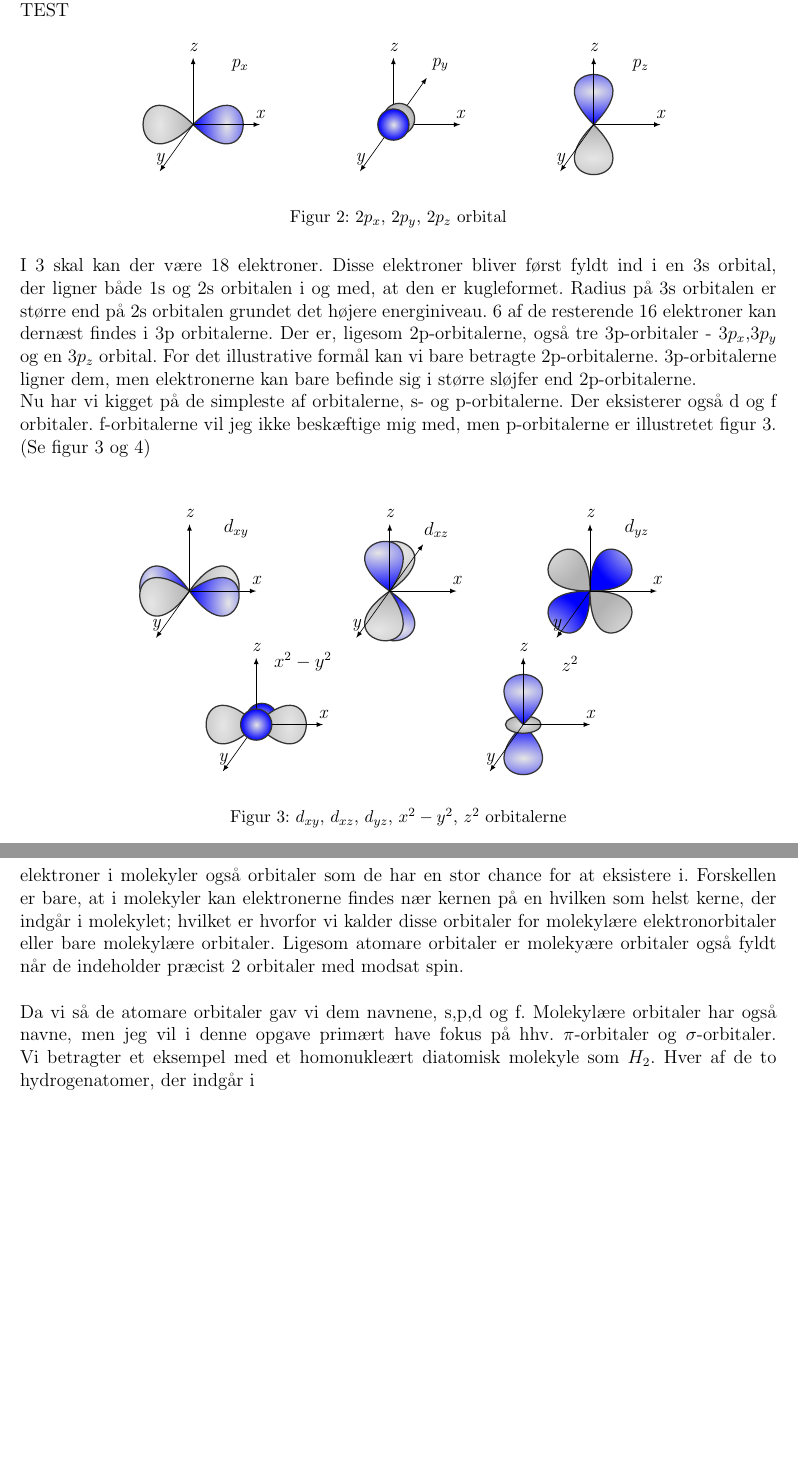
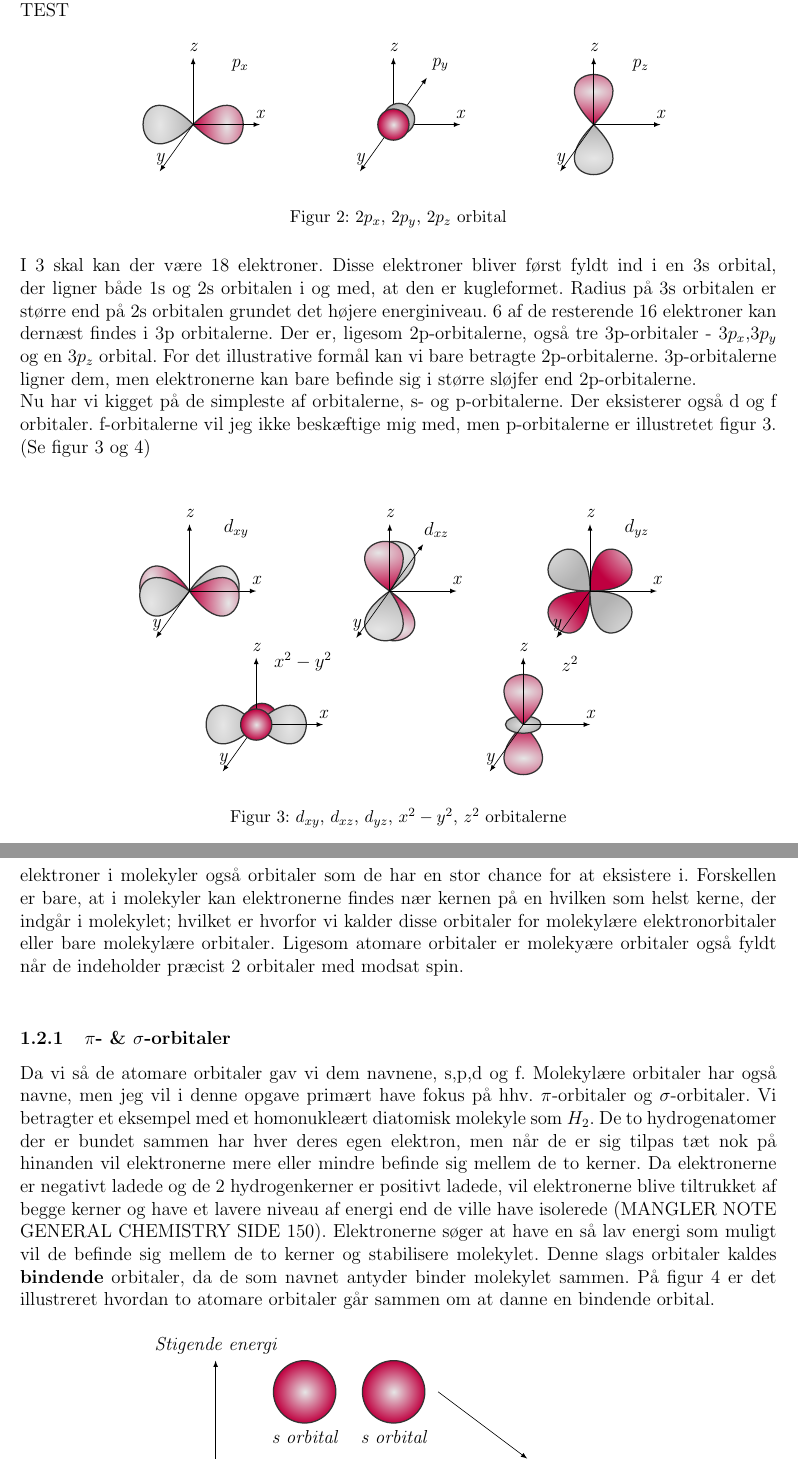
Before and after one commit to mikkelbjoern/SRP-Fysik-kemi, a LaTeX document (Main.tex): two parts of pages 2 and 3 of 6, joined at a grey line, cut so that both start at the same text, the shorter picture padded with empty space. Compiled offline with LaTeX, dvips and Ghostscript.

Commit message:
updates :^)

```diff
--- a/Main.tex
+++ b/Main.tex
@@ -158,20 +157,20 @@ TEST
  \draw[-latex] (0,0)--(1,0) node[above]{x};
   \draw[-latex] (0,0)--(-0.5,-0.7) node[above]{y};
   \draw[-latex] (0,0)--(0,1) node[above]{z};
-  \orbital[pos = {(0,0)}]{py}
+  \orbital[pcolor = purple, pos = {(0,0)}]{py}
   \node[above] at (0.7,0.7) {p$_x$};
 
   \draw[-latex] (3,0)--(3.5,0.7);
   \draw[-latex] (3,0)--(4,0) node[above]{x};
   \draw[-latex] (3,0)--(2.5,-0.7) node[above]{y};
   \draw[-latex] (3,0)--(3,1) node[above]{z};
-  \orbital[pos = {(3,0)}]{px}
+  \orbital[pcolor = purple, pos = {(3,0)}]{px}
   \node[above] at (3.7,0.7) {p$_y$};
 
   \draw[-latex] (6,0)--(7,0) node[above]{x};
   \draw[-latex] (6,0)--(5.5,-0.7) node[above]{y};
   \draw[-latex] (6,0)--(6,1) node[above]{z};
-  \orbital[pos = {(6,0)}]{pz}
+  \orbital[pcolor = purple, pos = {(6,0)}]{pz}
   \node[above] at (6.7,0.7) {p$_z$};
   \end{scope}
   % correctly setting the background layer
@@ -195,32 +194,32 @@ Nu har vi kigget på de simpleste af orbitalerne, s- og p-orbitalerne. Der eksis
  \draw[-latex] (0,0)--(1,0) node[above]{x};
   \draw[-latex] (0,0)--(-0.5,-0.7) node[above]{y};
   \draw[-latex] (0,0)--(0,1) node[above]{z};
-  \orbital[pos = {(0,0)}]{dxy}
+  \orbital[pcolor = purple, pos = {(0,0)}]{dxy}
   \node[above] at (0.7,0.7) {$d_{xy}$};
 
   \draw[-latex] (3,0)--(3.5,0.7);
   \draw[-latex] (3,0)--(4,0) node[above]{x};
   \draw[-latex] (3,0)--(2.5,-0.7) node[above]{y};
   \draw[-latex] (3,0)--(3,1) node[above]{z};
-  \orbital[pos = {(3,0)}]{dxz}
+  \orbital[pcolor = purple, pos = {(3,0)}]{dxz}
   \node[above] at (3.7,0.7) {$d_{xz}$};
 
   \draw[-latex] (6,0)--(7,0) node[above]{x};
   \draw[-latex] (6,0)--(5.5,-0.7) node[above]{y};
   \draw[-latex] (6,0)--(6,1) node[above]{z};
-  \orbital[pos = {(6,0)}]{dyz}
+  \orbital[pcolor = purple, pos = {(6,0)}]{dyz}
   \node[above] at (6.7,0.7) {$d_{yz}$};
 
   \draw[-latex] (1,-2)--(2,-2) node[above]{x};
   \draw[-latex] (1,-2)--(0.5,-2.7) node[above]{y};
   \draw[-latex] (1,-2)--(1,-1) node[above]{z};
-  \orbital[pos = {(1,-2)}]{dx2y2}
+  \orbital[pcolor = purple, pos = {(1,-2)}]{dx2y2}
   \node[above] at (1.7,-1.3) {$x^{2}-y^{2}$};
 
   \draw[-latex] (5,-2)--(6,-2) node[above]{x};
   \draw[-latex] (5,-2)--(4.5,-2.7) node[above]{y};
   \draw[-latex] (5,-2)--(5,-1) node[above]{z};
-  \orbital[pos = {(5,-2)}]{dz2}
+  \orbital[pcolor = purple, pos = {(5,-2)}]{dz2}
   \node[above] at (5.7,-1.3) {$z^2$};
 
   \end{scope}
@@ -238,7 +237,36 @@ I molekylær orbital teori, forkortet MO-teori, ses der på fordelingen af elekt
 Ligesom atomare orbitaler er molekyære orbitaler også fyldt når de indeholder præcist 2 orbitaler med modsat spin.
 \\
 
-Da vi så de atomare orbitaler gav vi dem navnene, s,p,d og f. Molekylære orbitaler har også navne, men jeg vil i denne opgave primært have fokus på hhv. $\pi$-orbitaler og $\sigma$-orbitaler. Vi betragter et eksempel med et homonukleært diatomisk molekyle som $H_2$. Hver af de to hydrogenatomer, der indgår i
+\subsubsection{$\pi$- \& $\sigma$-orbitaler}
+
+Da vi så de atomare orbitaler gav vi dem navnene, s,p,d og f. Molekylære orbitaler har også navne, men jeg vil i denne opgave primært have fokus på hhv. $\pi$-orbitaler og $\sigma$-orbitaler. Vi betragter et eksempel med et homonukleært diatomisk molekyle som $H_2$. De to hydrogenatomer der er bundet sammen har hver deres egen elektron, men når de er sig tilpas tæt nok på hinanden vil elektronerne mere eller mindre befinde sig mellem de to kerner. Da elektronerne er negativt ladede og de 2 hydrogenkerner er positivt ladede, vil elektronerne blive tiltrukket af begge kerner og have et lavere niveau af energi end de ville have isolerede (MANGLER NOTE GENERAL CHEMISTRY SIDE 150). Elektronerne søger at have en så lav energi som muligt vil de befinde sig mellem de to kerner og stabilisere molekylet. Denne slags orbitaler kaldes \textbf{bindende} orbitaler, da de som navnet antyder binder molekylet sammen. På figur 4 er det illustreret hvordan to atomare orbitaler går sammen om at danne en bindende orbital.
+
+\begin{figure}[ht!]
+  \centering
+  \begin{tikzpicture}[scale=2]
+  \begin{scope}[font=\itshape]%
+
+  \draw[-latex] (0,-1)--(0,1) node[above]{Stigende energi};
+  \orbital[color = purple, opacity = 1, scale = 2, pos = {(1,0.65)}]{s}
+  \orbital[color = purple, opacity = 1, scale = 2, pos = {(2,0.65)}]{s}
+  \node[above] at (1,0) {s orbital};
+  \node[above] at (2,0) {s orbital};
+	\draw[-latex] (2.5,0.65)--(3.5,-0.10);
+
+ \orbital[color = purple, opacity = 1, scale = 2, pos = {(4,-0.5)}]{s}
+  \orbital[color = purple, opacity = 0.3, scale = 2, pos = {(4.5,-0.5)}]{s}
+
+  \end{scope}
+
+  \begin{pgfonlayer}{backbackground}
+  \fill[white](current bounding box.south west)rectangle
+  (current bounding box.north east);
+  \end{pgfonlayer}
+  \end{tikzpicture}
+  \caption{1s orbital} \end{figure}
+
+
+
 \pagebreak
 
 
```
Also changed, not shown: Main.pdf, Main.tex (3 more changed lines), 3 other files.
